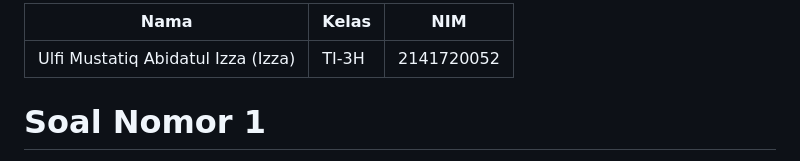
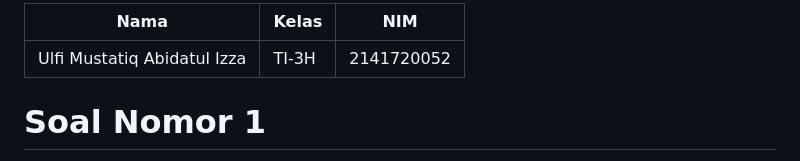
Before and after one commit to ulfiizza27/2141720052-mobile-2023, a Markdown page: week-02/README.md, the part around the change. Drawn GitHub-style.

Commit message:
Jobsheet2

```diff
--- a/week-02/README.md
+++ b/week-02/README.md
@@ -1,8 +1,6 @@
-| Nama                                | Kelas   | NIM        |
-| ----------------------------------- | ------- | ---------- |
-| Ulfi Mustatiq Abidatul Izza (Izza)  | TI-3H   | 2141720052 |
-
-
+| Nama                                | Kelas | NIM        |
+| ----------------------------------- | ----- | ---------- |
+| Ulfi Mustatiq Abidatul Izza         | TI-3H | 2141720052 |
 
 
 # Soal Nomor 1
```
